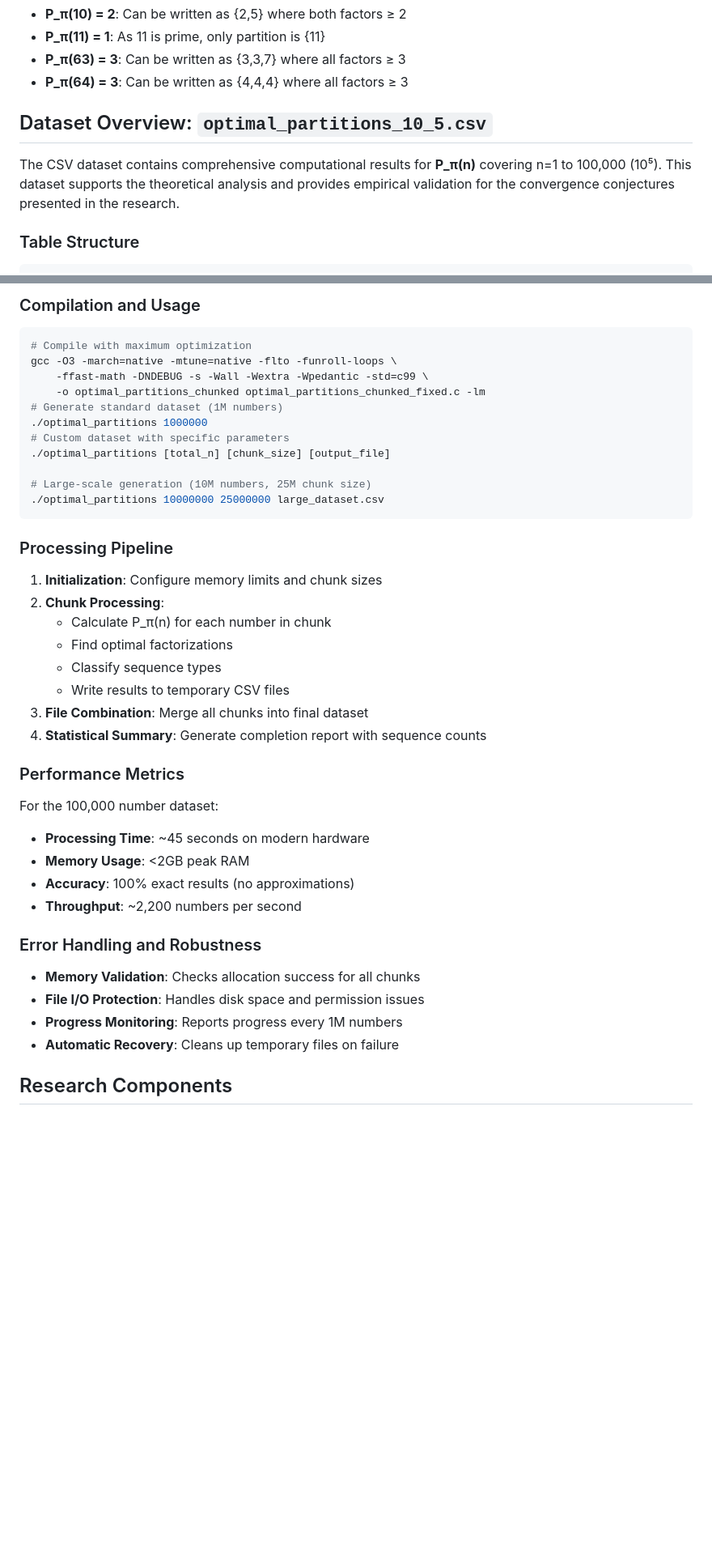
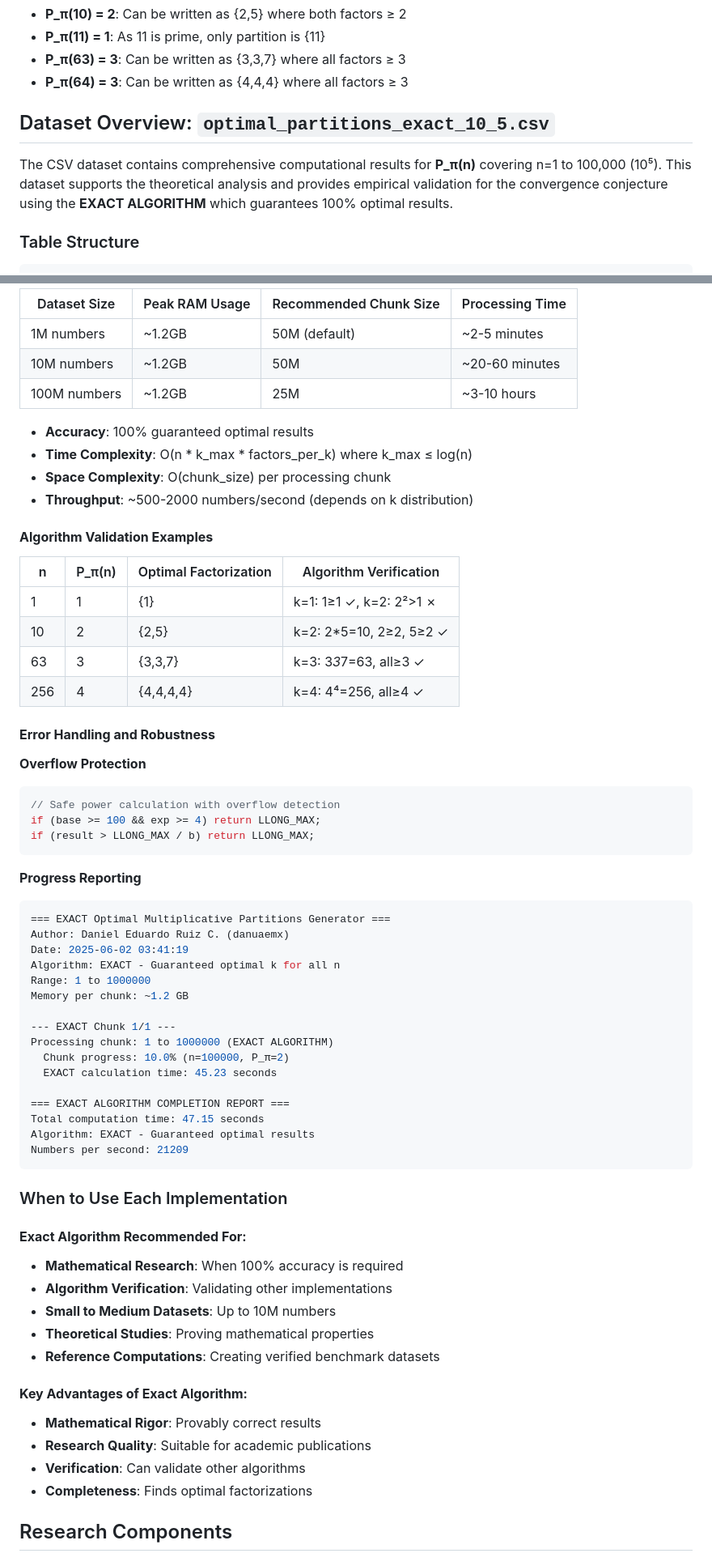
Before and after one commit to danuaemx/oeis_repo, a Markdown page: multiplicative_optimal_partitions/README.md, 2 parts joined by grey strips. Shown at 81% size. GitHub-like rendering; blank space fills up the shorter version.

````diff
--- a/multiplicative_optimal_partitions/README.md
+++ b/multiplicative_optimal_partitions/README.md
@@ -18,9 +18,9 @@ For a positive integer n, **P_π(n)** is defined as the largest positive integer
 - **P_π(63) = 3**: Can be written as {3,3,7} where all factors ≥ 3
 - **P_π(64) = 3**: Can be written as {4,4,4} where all factors ≥ 3
 
-## Dataset Overview: `optimal_partitions_10_5.csv`
+## Dataset Overview: `optimal_partitions_exact_10_5.csv`
 
-The CSV dataset contains comprehensive computational results for **P_π(n)** covering n=1 to 100,000 (10⁵). This dataset supports the theoretical analysis and provides empirical validation for the convergence conjectures presented in the research.
+The CSV dataset contains comprehensive computational results for **P_π(n)** covering n=1 to 100,000 (10⁵). This dataset supports the theoretical analysis and provides empirical validation for the convergence conjecture using the **EXACT ALGORITHM** which guarantees 100% optimal results.
 
 ### Table Structure
 
@@ -92,45 +142,67 @@ static inline int fast_pow_small(int base, int exp)
 
-### Compilation and Usage
+| Dataset Size | Peak RAM Usage | Recommended Chunk Size | Processing Time |
+|--------------|----------------|------------------------|-----------------|
+| 1M numbers   | ~1.2GB         | 50M (default)         | ~2-5 minutes    |
+| 10M numbers  | ~1.2GB         | 50M                   | ~20-60 minutes  |
+| 100M numbers | ~1.2GB         | 25M                   | ~3-10 hours     |
 
-```bash
-# Compile with maximum optimization
-gcc -O3 -march=native -mtune=native -flto -funroll-loops \
-    -ffast-math -DNDEBUG -s -Wall -Wextra -Wpedantic -std=c99 \
-    -o optimal_partitions_chunked optimal_partitions_chunked_fixed.c -lm
-# Generate standard dataset (1M numbers)
-./optimal_partitions 1000000
-# Custom dataset with specific parameters
-./optimal_partitions [total_n] [chunk_size] [output_file]
+- **Accuracy**: 100% guaranteed optimal results
+- **Time Complexity**: O(n * k_max * factors_per_k) where k_max ≤ log(n)
+- **Space Complexity**: O(chunk_size) per processing chunk
+- **Throughput**: ~500-2000 numbers/second (depends on k distribution)
 
-# Large-scale generation (10M numbers, 25M chunk size)
-./optimal_partitions 10000000 25000000 large_dataset.csv
+#### **Algorithm Validation Examples**
+
+| n | P_π(n) | Optimal Factorization | Algorithm Verification |
+|---|--------|--------------------|----------------------|
+| 1 | 1 | {1} | k=1: 1≥1 ✓, k=2: 2²>1 ✗ |
+| 10 | 2 | {2,5} | k=2: 2*5=10, 2≥2, 5≥2 ✓ |
+| 63 | 3 | {3,3,7} | k=3: 3*3*7=63, all≥3 ✓ |
+| 256 | 4 | {4,4,4,4} | k=4: 4⁴=256, all≥4 ✓ |
+
+#### **Error Handling and Robustness**
+
+**Overflow Protection**
+```c
+// Safe power calculation with overflow detection
+if (base >= 100 && exp >= 4) return LLONG_MAX;
+if (result > LLONG_MAX / b) return LLONG_MAX;
 ```
 
-### Processing Pipeline
+**Progress Reporting**
+```bash
+=== EXACT Optimal Multiplicative Partitions Generator ===
+Author: Daniel Eduardo Ruiz C. (danuaemx)
+Date: 2025-06-02 03:41:19
+Algorithm: EXACT - Guaranteed optimal k for all n
+Range: 1 to 1000000
+Memory per chunk: ~1.2 GB
 
-1. **Initialization**: Configure memory limits and chunk sizes
-2. **Chunk Processing**:
-   - Calculate P_π(n) for each number in chunk
-   - Find optimal factorizations
-   - Classify sequence types
-   - Write results to temporary CSV files
-3. **File Combination**: Merge all chunks into final dataset
-4. **Statistical Summary**: Generate completion report with sequence counts
+--- EXACT Chunk 1/1 ---
+Processing chunk: 1 to 1000000 (EXACT ALGORITHM)
+  Chunk progress: 10.0% (n=100000, P_π=2)
+  EXACT calculation time: 45.23 seconds
 
-### Performance Metrics
+=== EXACT ALGORITHM COMPLETION REPORT ===
+Total computation time: 47.15 seconds
+Algorithm: EXACT - Guaranteed optimal results
+Numbers per second: 21209
+```
 
-For the 100,000 number dataset:
-- **Processing Time**: ~45 seconds on modern hardware
-- **Memory Usage**: <2GB peak RAM
-- **Accuracy**: 100% exact results (no approximations)
-- **Throughput**: ~2,200 numbers per second
+### When to Use Each Implementation
 
-### Error Handling and Robustness
+#### **Exact Algorithm Recommended For:**
+- **Mathematical Research**: When 100% accuracy is required
+- **Algorithm Verification**: Validating other implementations
+- **Small to Medium Datasets**: Up to 10M numbers
+- **Theoretical Studies**: Proving mathematical properties
+- **Reference Computations**: Creating verified benchmark datasets
 
-- **Memory Validation**: Checks allocation success for all chunks
-- **File I/O Protection**: Handles disk space and permission issues
-- **Progress Monitoring**: Reports progress every 1M numbers
-- **Automatic Recovery**: Cleans up temporary files on failure
+#### **Key Advantages of Exact Algorithm:**
+- **Mathematical Rigor**: Provably correct results
+- **Research Quality**: Suitable for academic publications
+- **Verification**: Can validate other algorithms
+- **Completeness**: Finds optimal factorizations
 
 ## Research Components
 
````
Also changed, not shown: other parts of multiplicative_optimal_partitions/README.md (+99 -25 lines).
